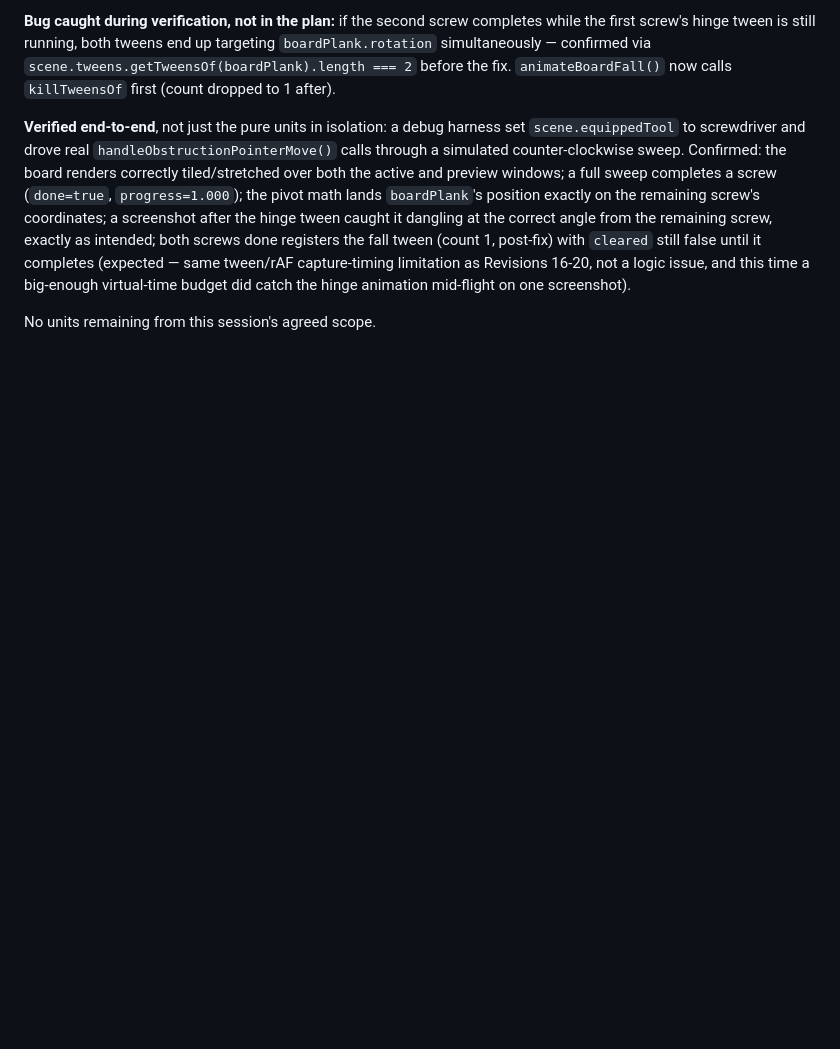
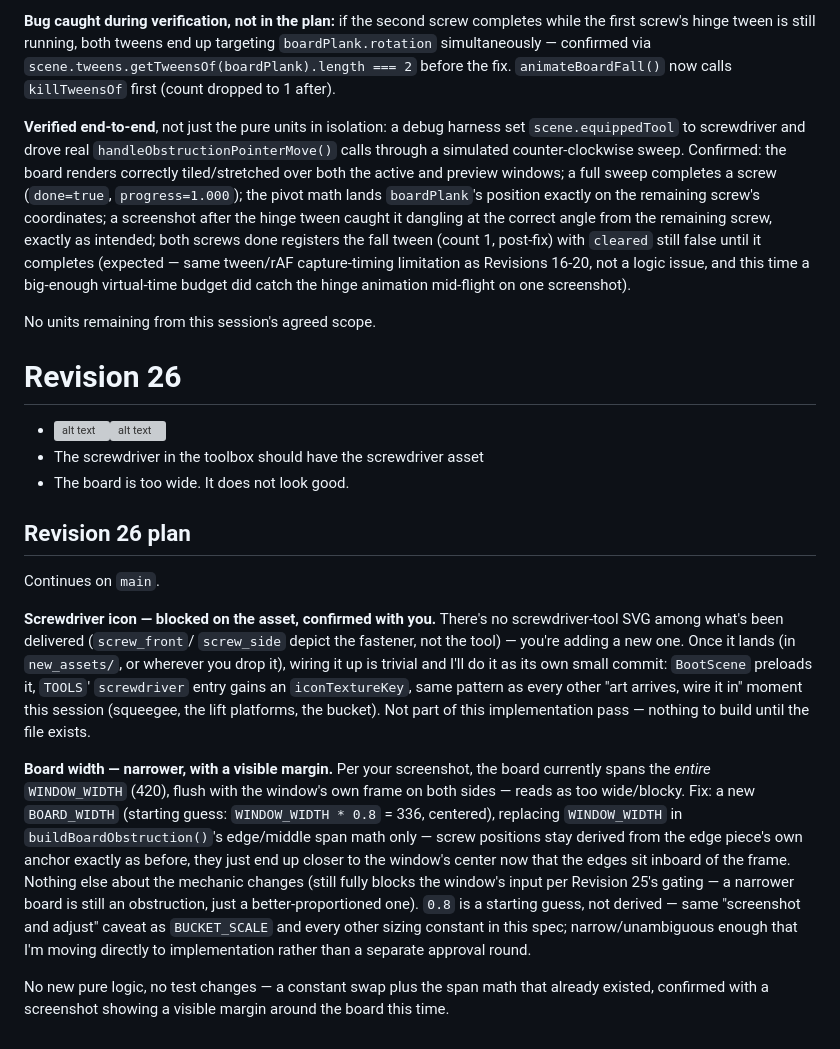
Before and after one commit to MrTengil/windowcleanerhtml, a Markdown page: .feature-spec.md, the part around the change. Drawn GitHub-style; blank space fills up the shorter version; grey boxes are pictures that could not be loaded.

Commit message:
docs: update feature specification

```diff
--- a/.feature-spec.md
+++ b/.feature-spec.md
@@ -1411,3 +1411,43 @@ this time a big-enough virtual-time budget did catch the hinge
 animation mid-flight on one screenshot).
 
 No units remaining from this session's agreed scope.
+
+# Revision 26
+ - ![alt text](image.png)![alt text](image-1.png)
+ - The screwdriver in the toolbox should have the screwdriver asset
+ - The board is too wide. It does not look good.
+
+## Revision 26 plan
+
+Continues on `main`.
+
+**Screwdriver icon — blocked on the asset, confirmed with you.** There's
+no screwdriver-tool SVG among what's been delivered (`screw_front`/
+`screw_side` depict the fastener, not the tool) — you're adding a new
+one. Once it lands (in `new_assets/`, or wherever you drop it), wiring
+it up is trivial and I'll do it as its own small commit: `BootScene`
+preloads it, `TOOLS`' `screwdriver` entry gains an `iconTextureKey`,
+same pattern as every other "art arrives, wire it in" moment this
+session (squeegee, the lift platforms, the bucket). Not part of this
+implementation pass — nothing to build until the file exists.
+
+**Board width — narrower, with a visible margin.** Per your
+screenshot, the board currently spans the *entire* `WINDOW_WIDTH`
+(420), flush with the window's own frame on both sides — reads as too
+wide/blocky. Fix: a new `BOARD_WIDTH` (starting guess: `WINDOW_WIDTH *
+0.8` = 336, centered), replacing `WINDOW_WIDTH` in
+`buildBoardObstruction()`'s edge/middle span math only — screw
+positions stay derived from the edge piece's own anchor exactly as
+before, they just end up closer to the window's center now that the
+edges sit inboard of the frame. Nothing else about the mechanic
+changes (still fully blocks the window's input per Revision 25's
+gating — a narrower board is still an obstruction, just a
+better-proportioned one). `0.8` is a starting guess, not derived —
+same "screenshot and adjust" caveat as `BUCKET_SCALE` and every other
+sizing constant in this spec; narrow/unambiguous enough that I'm
+moving directly to implementation rather than a separate approval
+round.
+
+No new pure logic, no test changes — a constant swap plus the span math
+that already existed, confirmed with a screenshot showing a visible
+margin around the board this time.
```
